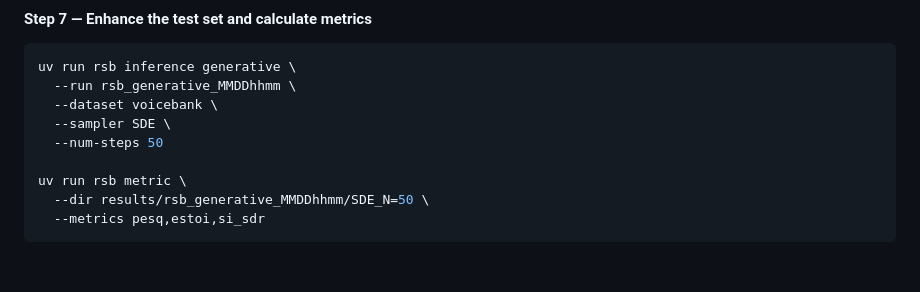
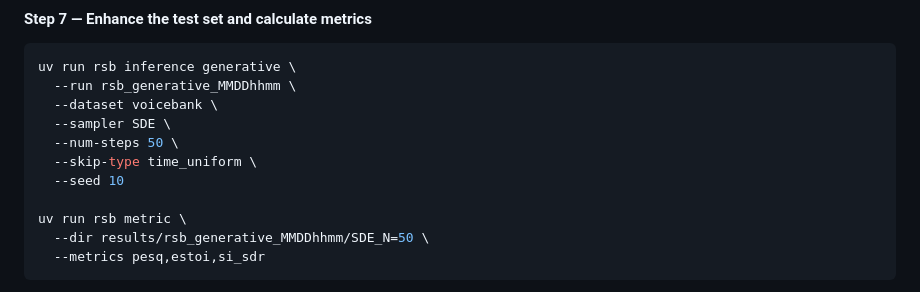
Before and after one commit to Yorch233/RSB, a Markdown page: README.md, the part around one of its changes. Drawn GitHub-style; blank space fills up the shorter version.

Commit message:
docs: improve README
Generated by qwen3.6-35b-a3b via local API.

```diff
--- a/README.md
+++ b/README.md
@@ -176,7 +178,9 @@ uv run rsb inference generative \
   --run rsb_generative_MMDDhhmm \
   --dataset voicebank \
   --sampler SDE \
-  --num-steps 50
+  --num-steps 50 \
+  --skip-type time_uniform \
+  --seed 10
 
 uv run rsb metric \
   --dir results/rsb_generative_MMDDhhmm/SDE_N=50 \
```
Also changed, not shown: other parts of README.md (+2 -0 lines).
